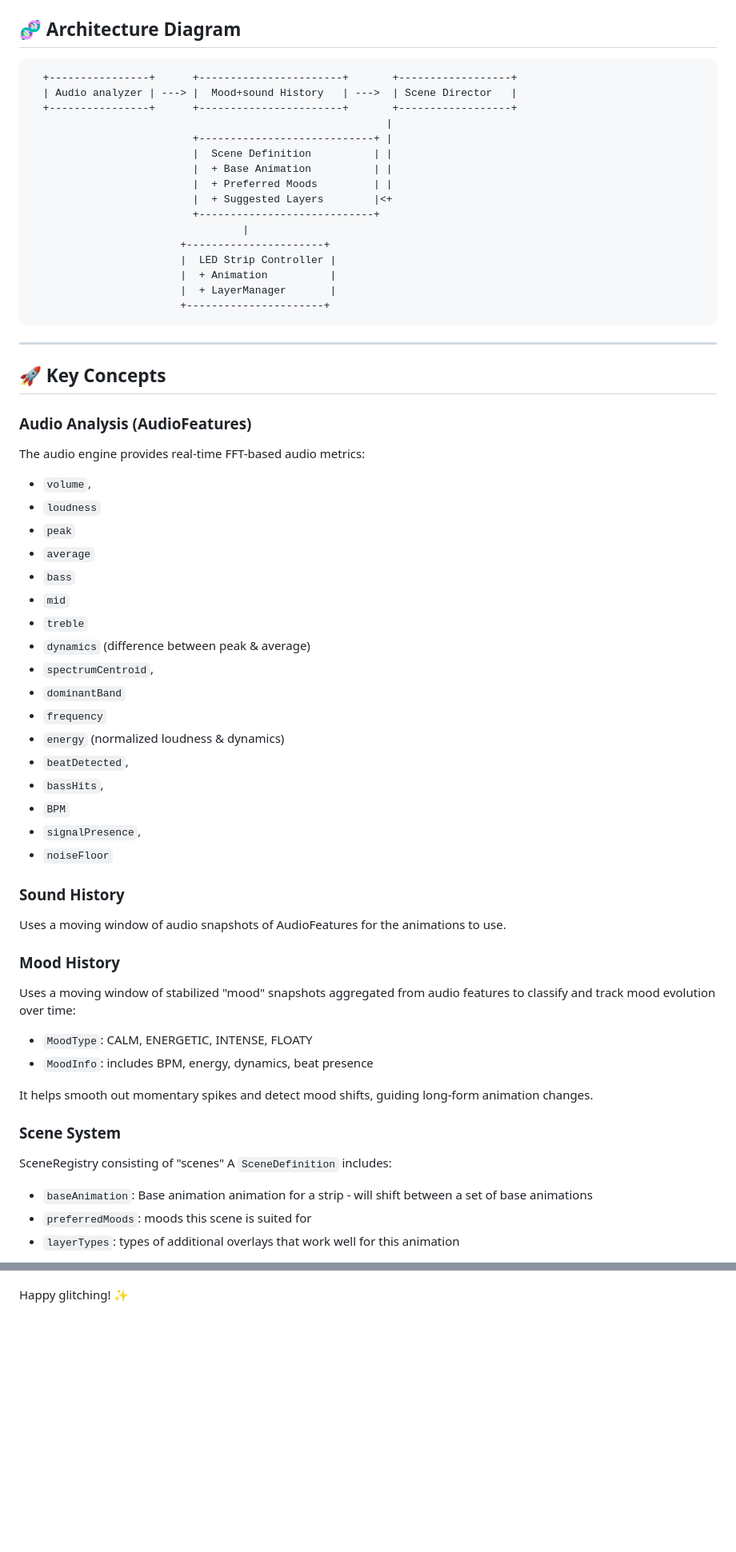
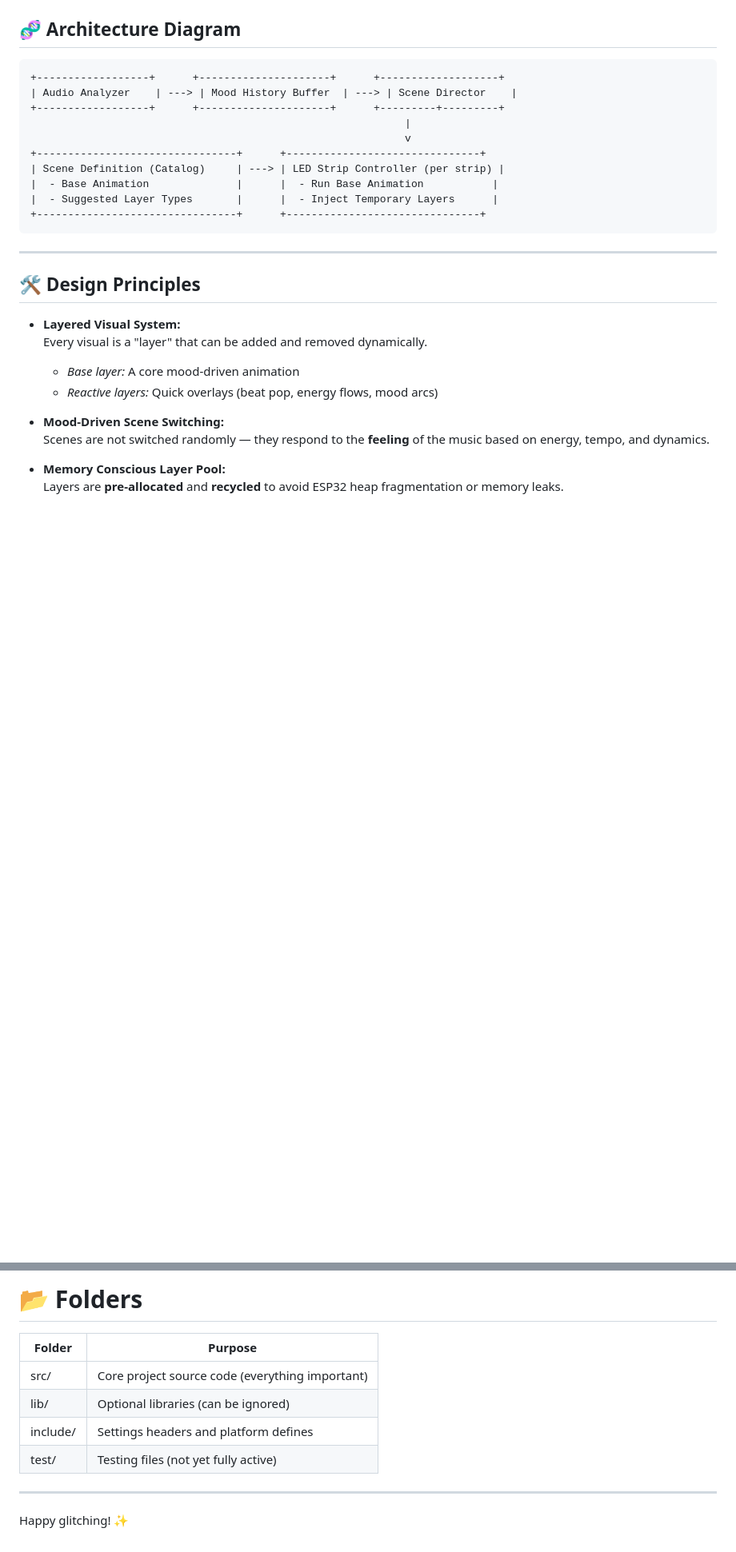
Before and after one commit to equilerex/GlitchGlimmer-FastLed-Sound-Reactive-esp32, a Markdown page: README.md, 2 parts joined by grey strips. Shown at 80% size. Rendered like a GitHub page; blank space fills up the shorter version.

````diff
--- a/README.md
+++ b/README.md
@@ -56,68 +57,31 @@ Key priorities driving the design:
 ## 🧬 Architecture Diagram
 
 ```
-  +----------------+      +-----------------------+       +------------------+
-  | Audio analyzer | ---> |  Mood+sound History   | --->  | Scene Director   |
-  +----------------+      +-----------------------+       +------------------+
-                                                         |
-                          +----------------------------+ |
-                          |  Scene Definition          | |
-                          |  + Base Animation          | |
-                          |  + Preferred Moods         | |
-                          |  + Suggested Layers        |<+
-                          +----------------------------+
-                                  |
-                        +----------------------+
-                        |  LED Strip Controller |
-                        |  + Animation          |
-                        |  + LayerManager       |
-                        +----------------------+
++------------------+      +---------------------+      +-------------------+
+| Audio Analyzer    | ---> | Mood History Buffer  | ---> | Scene Director    |
++------------------+      +---------------------+      +---------+---------+
+                                                            |
+                                                            v
++--------------------------------+      +-------------------------------+
+| Scene Definition (Catalog)     | ---> | LED Strip Controller (per strip) |
+|  - Base Animation              |      |  - Run Base Animation           |
+|  - Suggested Layer Types       |      |  - Inject Temporary Layers      |
++--------------------------------+      +-------------------------------+
 ```
 
 ---
 
-## 🚀 Key Concepts
 
-### Audio Analysis (AudioFeatures)
-The audio engine provides real-time FFT-based audio metrics:
+## 🛠️ Design Principles
 
-- `volume`,
-- `loudness`
-- `peak`
-- `average`
-- `bass`
-- `mid`
-- `treble`
-- `dynamics` (difference between peak & average)
-- `spectrumCentroid`,
-- `dominantBand`
-- `frequency`
-- `energy` (normalized loudness & dynamics)
-- `beatDetected`,
-- `bassHits`,
-- `BPM`
-- `signalPresence`,
-- `noiseFloor`
+- **Layered Visual System:**
+  Every visual is a "layer" that can be added and removed dynamically.
+  - *Base layer:* A core mood-driven animation
+  - *Reactive layers:* Quick overlays (beat pop, energy flows, mood arcs)
 
-### Sound History
-Uses a moving window of audio snapshots of AudioFeatures for the animations to use.
+- **Mood-Driven Scene Switching:**
+  Scenes are not switched randomly — they respond to the **feeling** of the music based on energy, tempo, and dynamics.
 
+- **Memory Conscious Layer Pool:**
+  Layers are **pre-allocated** and **recycled** to avoid ESP32 heap fragmentation or memory leaks.
 
-
-### Mood History
-Uses a moving window of stabilized "mood" snapshots aggregated from audio features to classify and track mood evolution over time:
-
-- `MoodType`: CALM, ENERGETIC, INTENSE, FLOATY
-- `MoodInfo`: includes BPM, energy, dynamics, beat presence
-
-It helps smooth out momentary spikes and detect mood shifts, guiding long-form animation changes.
-
-### Scene System
-
-SceneRegistry
-consisting of "scenes"
-A `SceneDefinition` includes:
-- `baseAnimation`: Base animation animation for a strip - will shift between a set of base animations
-- `preferredMoods`: moods this scene is suited for
-- `layerTypes`: types of additional overlays that work well for this animation
-
@@ -204,4 +160,14 @@ Layers are drawn on top of the base animation, and expire over time.
 
+# 📂 Folders
+
+| Folder | Purpose |
+|--------|---------|
+| src/   | Core project source code (everything important) |
+| lib/   | Optional libraries (can be ignored) |
+| include/ | Settings headers and platform defines |
+| test/  | Testing files (not yet fully active) |
+
+---
 
 
 Happy glitching! ✨
````
Also changed, not shown: other parts of README.md (+47 -54 lines).
